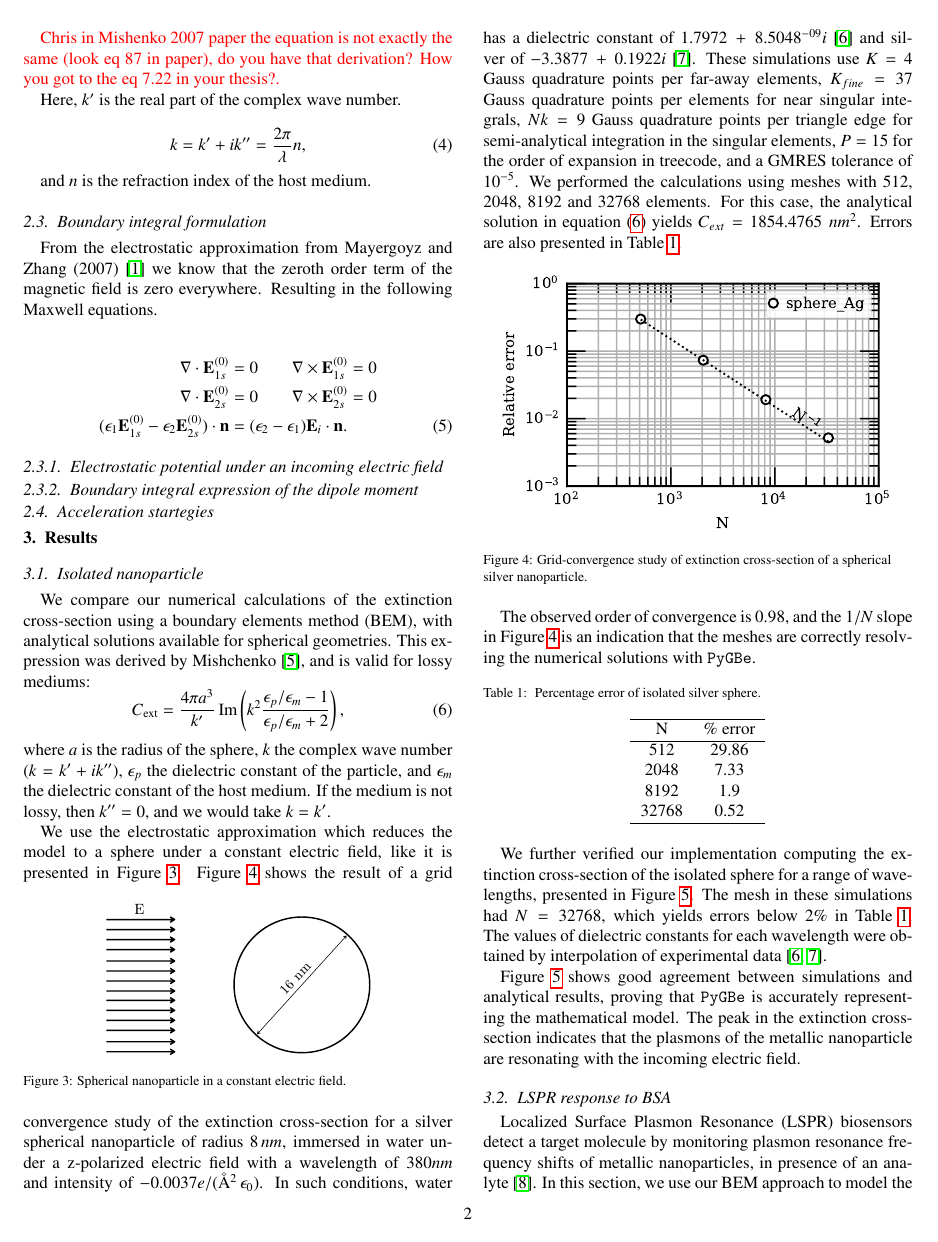
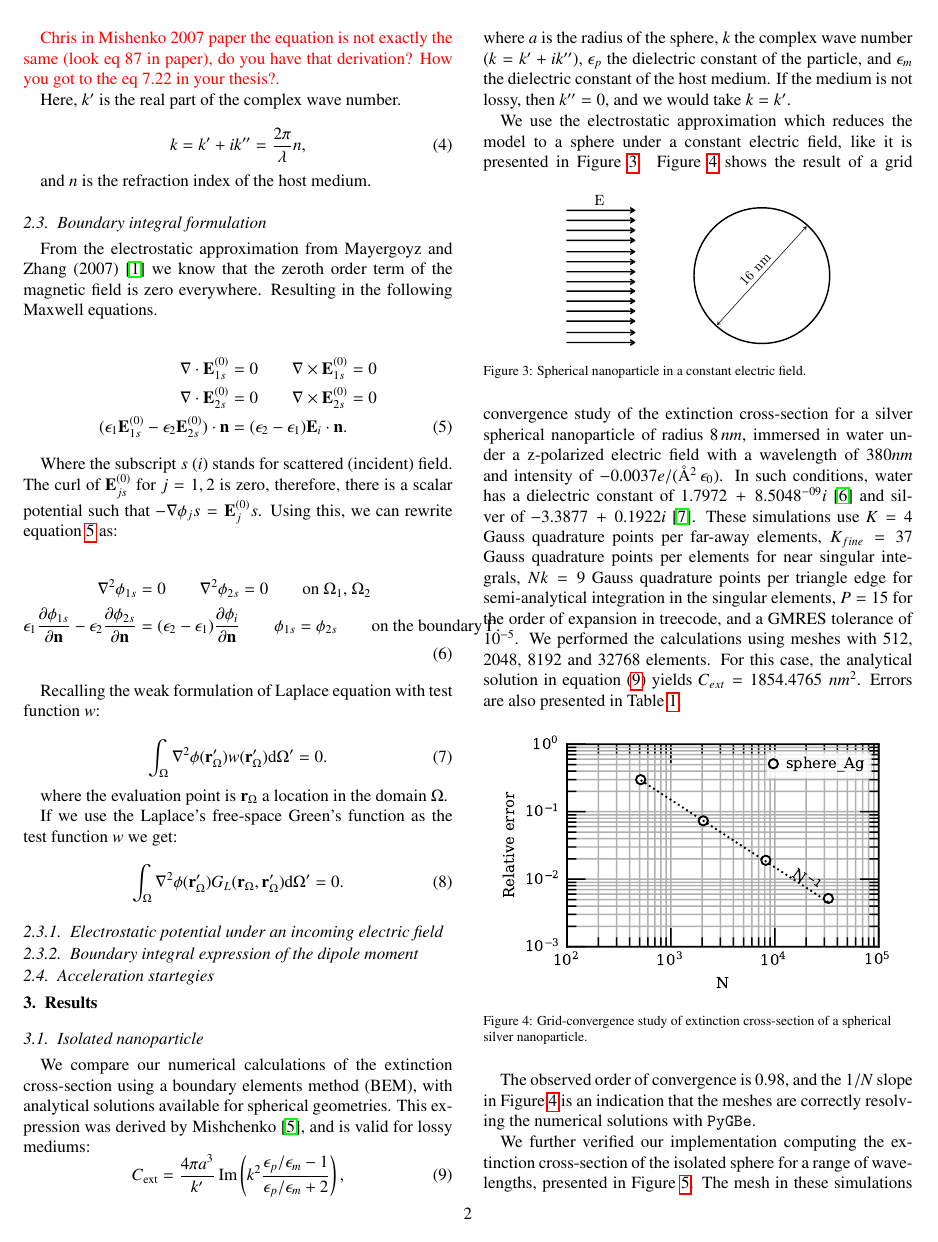
Before and after one commit to barbagroup/pygbe_lspr_paper, a LaTeX paper (tex/ClementiCooperBarba2018.tex, which reads tex/methods.tex): page 2 of 7. Compiled offline with pdfLaTeX.

Commit message:
some progress on integral form

```diff
--- a/tex/methods.tex
+++ b/tex/methods.tex
@@ -79,6 +79,34 @@ field is zero everywhere. Resulting in the following Maxwell equations.
 (\epsilon_1\mathbf{E}^{(0)}_{1s} - \epsilon_2\mathbf{E}^{(0)}_{2s})\cdot\mathbf{n} &= (\epsilon_2-\epsilon_1)\mathbf{E}_i\cdot \mathbf{n}.
 \end{align}
 
+Where the subscript $s$ ($i$) stands for scattered (incident) field. The curl of
+$\mathbf{E}^{(0)}_{js}$ for $j=1,2$ is zero, therefore, there is a scalar potential
+such that $-\nabla \phi_js = \mathbf{E}^{(0)}_js$. Using this, we can rewrite
+equation \ref{eq:electrostatic_scatter_E} as:
+
+\begin{align} \label{eq:electrostatic_scatter}
+\nabla^2 \phi_{1s} &= 0 \qquad \nabla^2 \phi_{2s} = 0 \qquad\text{on $\Omega_1$, $\Omega_2$} \nonumber \\
+\epsilon_1\frac{\partial\phi_{1s}}{\partial \mathbf{n}} - \epsilon_2\frac{\partial\phi_{2s}}{\partial\mathbf{n}} &= (\epsilon_2-\epsilon_1)\frac{\partial\phi_i}{\partial\mathbf{n}} \qquad \phi_{1s} = \phi_{2s} \qquad\text{on the boundary $\Gamma$}.
+\end{align}
+
+
+Recalling the weak formulation of Laplace equation with test function $w$:
+
+\begin{equation} \label{eq:lap_weak}
+\int_\Omega \nabla^2 \phi(\mathbf{r}_\Omega') w(\mathbf{r}_\Omega') \text{d} \Omega^\prime= 0.
+\end{equation}
+
+where the evaluation point is $\mathbf{r}_\Omega$ a location in the domain $\Omega$.
+
+If we use the Laplace's free-space Green's function as the test function $w$ we
+get:
+
+\begin{equation} \label{eq:lap_weak2}
+\int_\Omega \nabla^2 \phi(\mathbf{r}'_\Omega) G_L(\mathbf{r}_\Omega,\mathbf{r}'_\Omega) \text{d} \Omega^\prime= 0.
+\end{equation}
+
+
+
 
 \subsubsection{Electrostatic potential under an incoming electric field}
 
```
